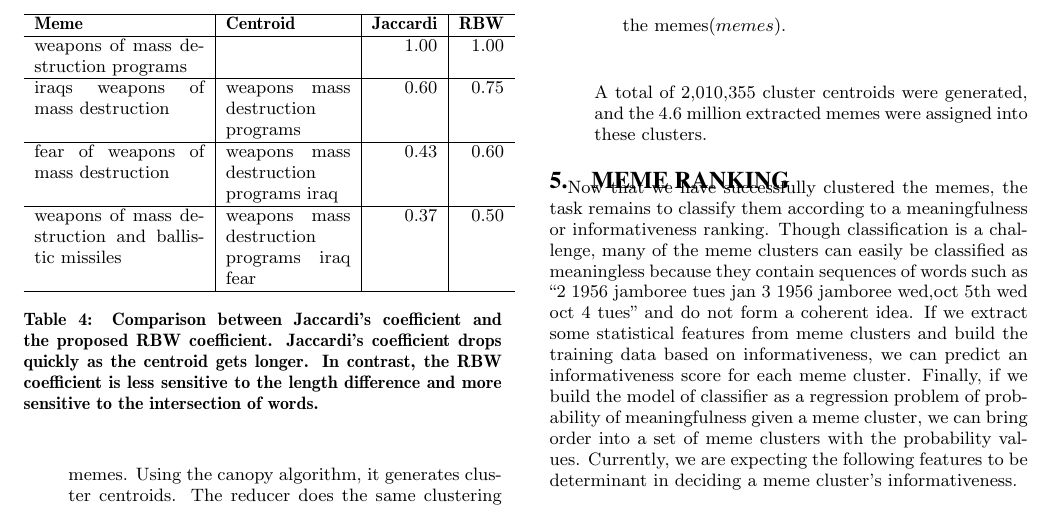
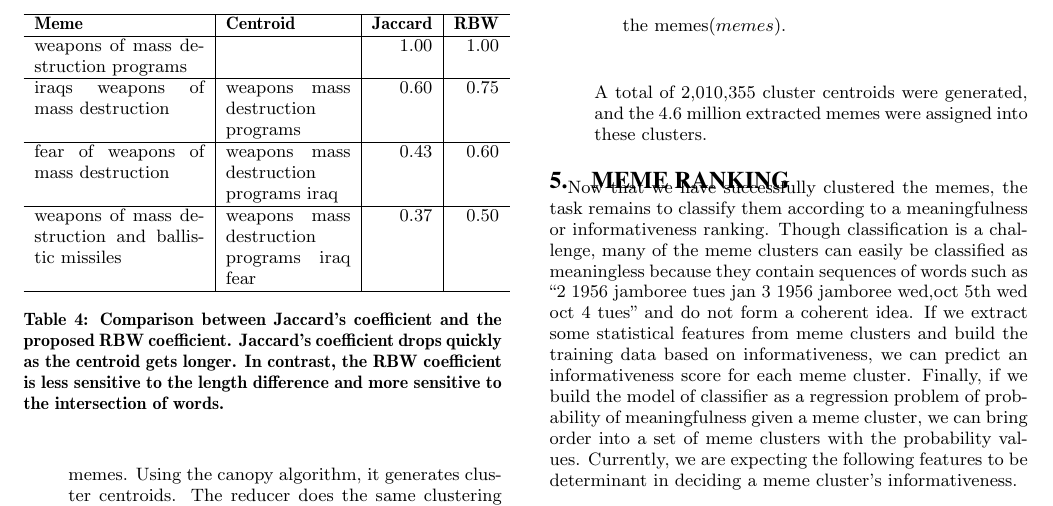
Before and after one commit to hohyon-ryu/DICTA-Memes, a LaTeX paper (20111120 Final paper/blog-meme.tex): part of page 6 of 14, cut so that both start at the same text. Compiled offline with pdfLaTeX.

Commit message:
progress report

```diff
--- a/20111120 Final paper/blog-meme.tex
+++ b/20111120 Final paper/blog-meme.tex
@@ -423,7 +423,7 @@ Table \ref{table:sim} shows that Jaccardi's coefficient is much more sensitive t
 \begin{center}
 \begin{tabular}{p{3.0cm}|p{2.2cm}|r|r}
 \hline
-\textbf{Meme}&\textbf{Centroid}&\textbf{Jaccardi}&\textbf{RBW}\\
+\textbf{Meme}&\textbf{Centroid}&\textbf{Jaccard}&\textbf{RBW}\\
 \hline
 weapons of mass destruction programs&&1.00&1.00\\
 \hline
@@ -434,7 +434,7 @@ fear of weapons of mass destruction & weapons mass destruction programs iraq&0.4
 weapons of mass destruction and ballistic missiles&weapons mass destruction programs iraq fear&0.37&0.50\\
 \hline
 \end{tabular}
-\caption{Comparison between Jaccardi's coefficient and the proposed RBW coefficient. Jaccardi's coefficient drops quickly as the centroid gets longer. In contrast, the RBW coefficient is less sensitive to the length difference and more sensitive to the intersection of words.}
+\caption{Comparison between Jaccard's coefficient and the proposed RBW coefficient. Jaccard's coefficient drops quickly as the centroid gets longer. In contrast, the RBW coefficient is less sensitive to the length difference and more sensitive to the intersection of words.}
 \label{table:sim}
 \end{center}
 \end{table}
```
Also changed, not shown: 20111120 Final paper/blog-meme.tex (6 more changed lines).
